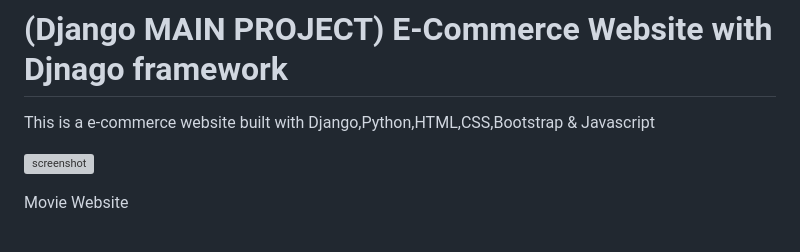
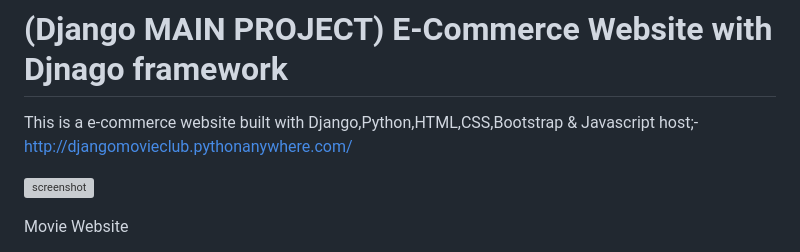
Before and after one commit to ambroz72/Movie-Webiste-main-project-, a Markdown page: README.md, the part around the change. Drawn GitHub-style; grey boxes are pictures that could not be loaded.

```diff
--- a/README.md
+++ b/README.md
@@ -1,5 +1,6 @@
 # (Django MAIN PROJECT) E-Commerce Website with Djnago framework
 This is a e-commerce website built with Django,Python,HTML,CSS,Bootstrap & Javascript
+host;- http://djangomovieclub.pythonanywhere.com/
 
 ![screenshot](screenshot/home.png)
 
```
